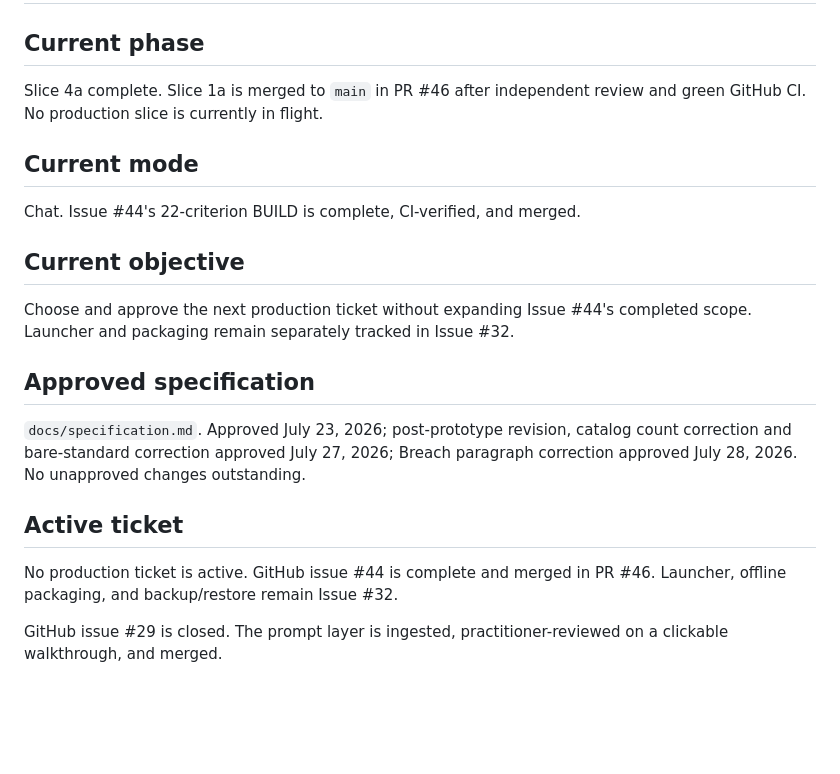
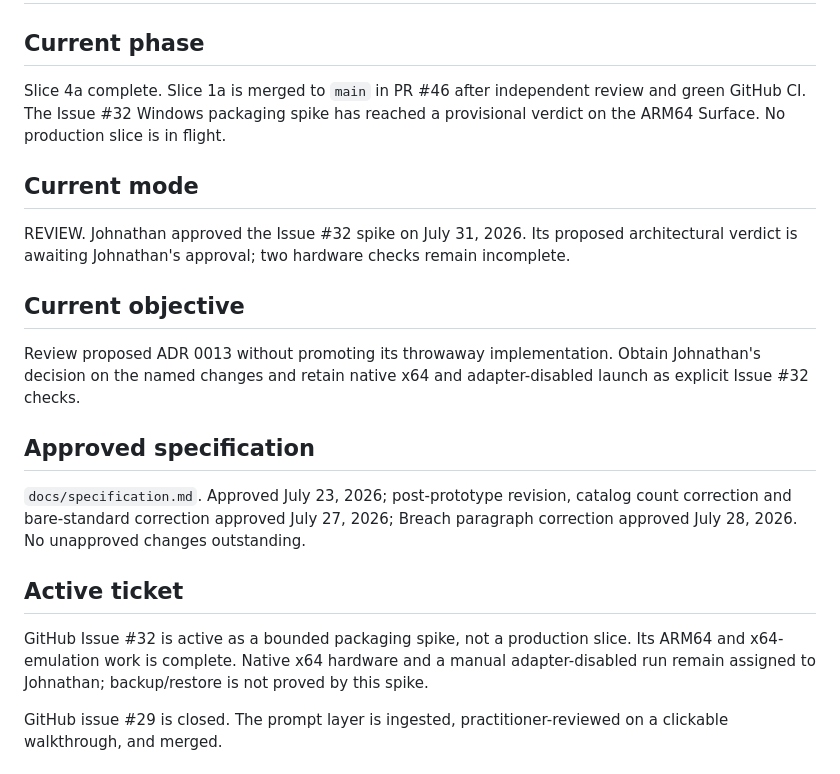
Before and after one commit to ObiJuanDeanobi/raintech-grc-platform, a Markdown page: PROJECT_STATUS.md, the part around one of its changes. Rendered like a GitHub page; blank space fills up the shorter version.

```diff
--- a/PROJECT_STATUS.md
+++ b/PROJECT_STATUS.md
@@ -3,16 +3,20 @@
 ## Current phase
 
 Slice 4a complete. Slice 1a is merged to `main` in PR #46 after independent
-review and green GitHub CI. No production slice is currently in flight.
+review and green GitHub CI. The Issue #32 Windows packaging spike has reached a
+provisional verdict on the ARM64 Surface. No production slice is in flight.
 
 ## Current mode
 
-Chat. Issue #44's 22-criterion BUILD is complete, CI-verified, and merged.
+REVIEW. Johnathan approved the Issue #32 spike on July 31, 2026. Its proposed
+architectural verdict is awaiting Johnathan's approval; two hardware checks
+remain incomplete.
 
 ## Current objective
 
-Choose and approve the next production ticket without expanding Issue #44's
-completed scope. Launcher and packaging remain separately tracked in Issue #32.
+Review proposed ADR 0013 without promoting its throwaway implementation. Obtain
+Johnathan's decision on the named changes and retain native x64 and
+adapter-disabled launch as explicit Issue #32 checks.
 
 ## Approved specification
 
@@ -22,8 +26,10 @@ paragraph correction approved July 28, 2026. No unapproved changes outstanding.
 
 ## Active ticket
 
-No production ticket is active. GitHub issue #44 is complete and merged in PR
-#46. Launcher, offline packaging, and backup/restore remain Issue #32.
+GitHub Issue #32 is active as a bounded packaging spike, not a production slice.
+Its ARM64 and x64-emulation work is complete. Native x64 hardware and a manual
+adapter-disabled run remain assigned to Johnathan; backup/restore is not proved
+by this spike.
 
 GitHub issue #29 is closed. The prompt layer is ingested, practitioner-reviewed
 on a clickable walkthrough, and merged.
```
Also changed, not shown: other parts of PROJECT_STATUS.md (+35 -11 lines), docs/decisions/0013-windows-desktop-packaging.md (added, +99 -0 lines).
